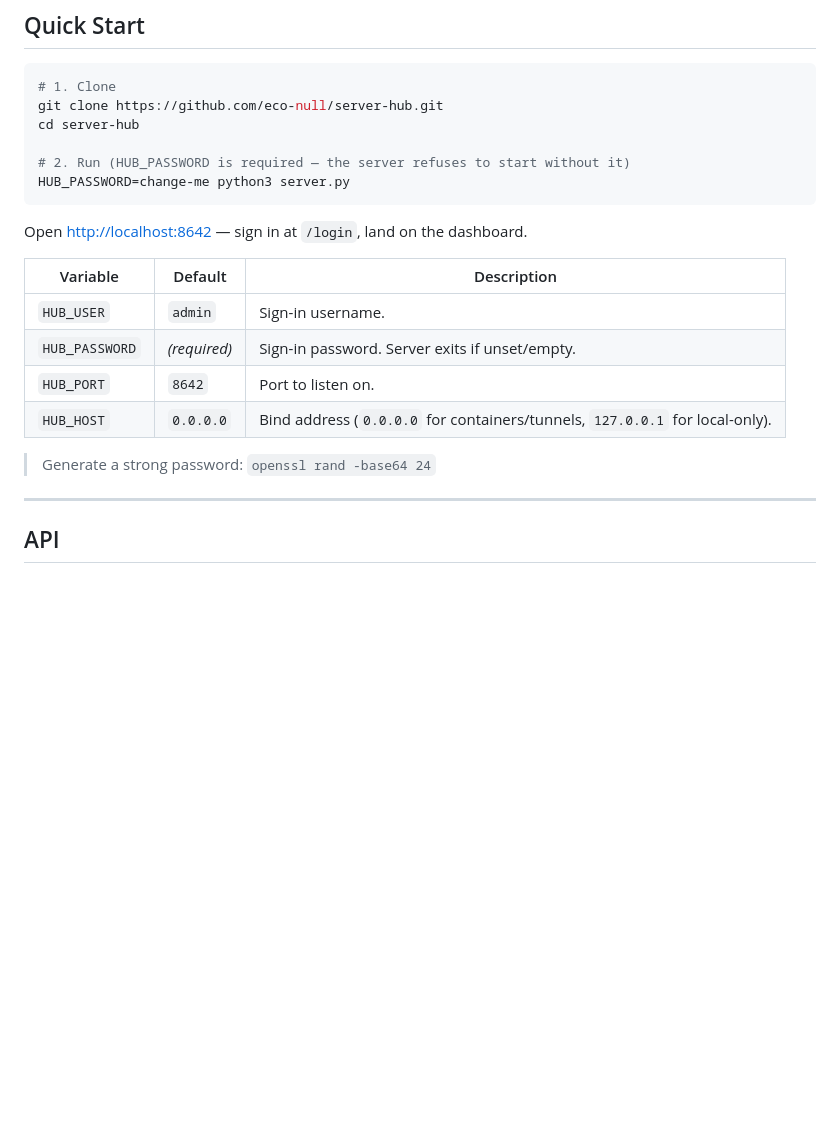
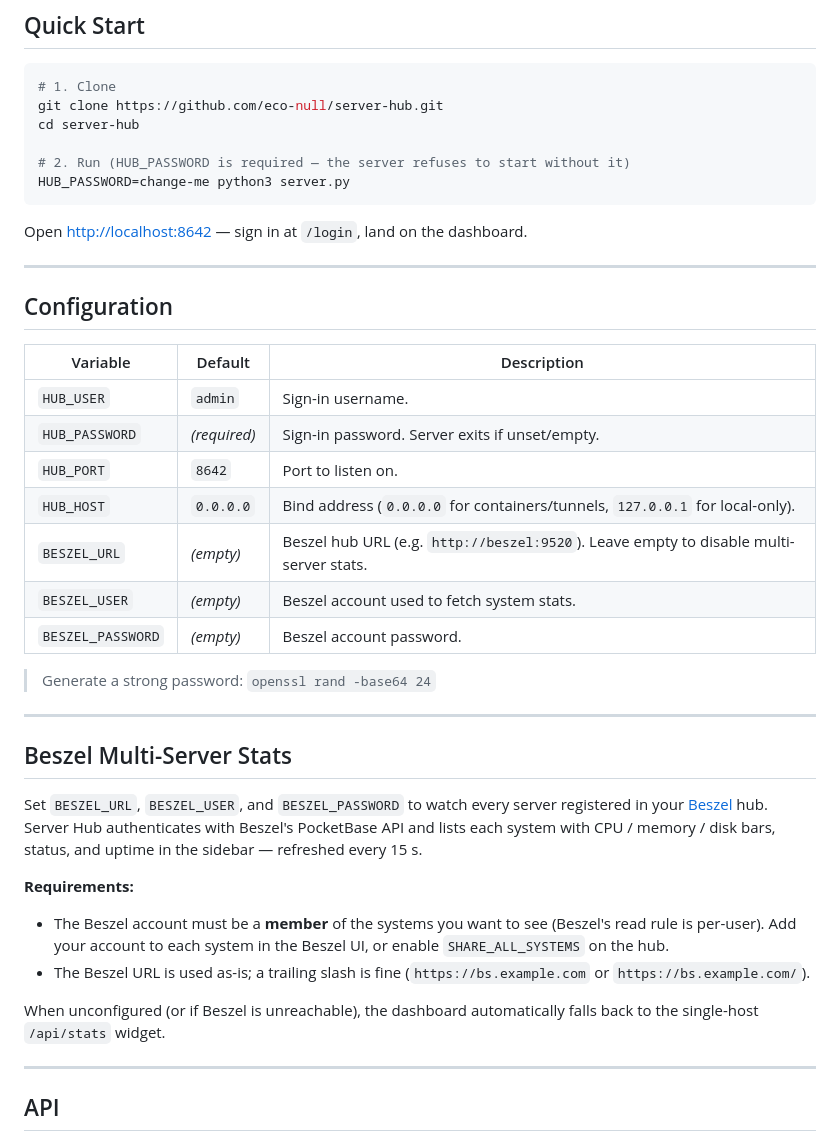
Before and after one commit to eco-null/server-hub, a Markdown page: README.md, the part around one of its changes. Rendered like a GitHub page; blank space fills up the shorter version.

```diff
--- a/README.md
+++ b/README.md
@@ -60,14 +65,33 @@ HUB_PASSWORD=change-me python3 server.py
 
 Open <http://localhost:8642> — sign in at `/login`, land on the dashboard.
 
+---
+
+## Configuration
+
 | Variable | Default | Description |
 |---|---|---|
 | `HUB_USER` | `admin` | Sign-in username. |
 | `HUB_PASSWORD` | *(required)* | Sign-in password. Server exits if unset/empty. |
 | `HUB_PORT` | `8642` | Port to listen on. |
 | `HUB_HOST` | `0.0.0.0` | Bind address (`0.0.0.0` for containers/tunnels, `127.0.0.1` for local-only). |
+| `BESZEL_URL` | *(empty)* | Beszel hub URL (e.g. `http://beszel:9520`). Leave empty to disable multi-server stats. |
+| `BESZEL_USER` | *(empty)* | Beszel account used to fetch system stats. |
+| `BESZEL_PASSWORD` | *(empty)* | Beszel account password. |
 
 > Generate a strong password: `openssl rand -base64 24`
+
+---
+
+## Beszel Multi-Server Stats
+
+Set `BESZEL_URL`, `BESZEL_USER`, and `BESZEL_PASSWORD` to watch every server registered in your [Beszel](https://github.com/henrygd/beszel) hub. Server Hub authenticates with Beszel's PocketBase API and lists each system with CPU / memory / disk bars, status, and uptime in the sidebar — refreshed every 15 s.
+
+**Requirements:**
+- The Beszel account must be a **member** of the systems you want to see (Beszel's read rule is per-user). Add your account to each system in the Beszel UI, or enable `SHARE_ALL_SYSTEMS` on the hub.
+- The Beszel URL is used as-is; a trailing slash is fine (`https://bs.example.com` or `https://bs.example.com/`).
+
+When unconfigured (or if Beszel is unreachable), the dashboard automatically falls back to the single-host `/api/stats` widget.
 
 ---
 
```
Also changed, not shown: other parts of README.md (+27 -16 lines).
